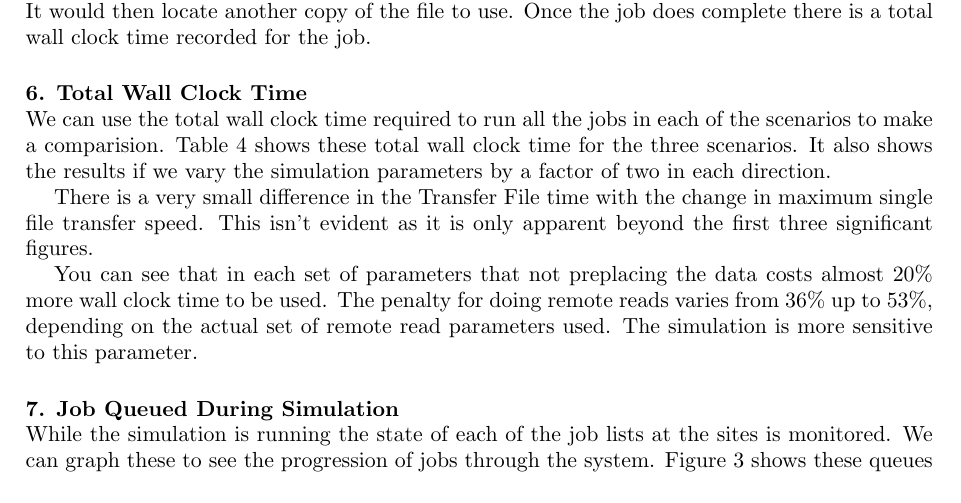
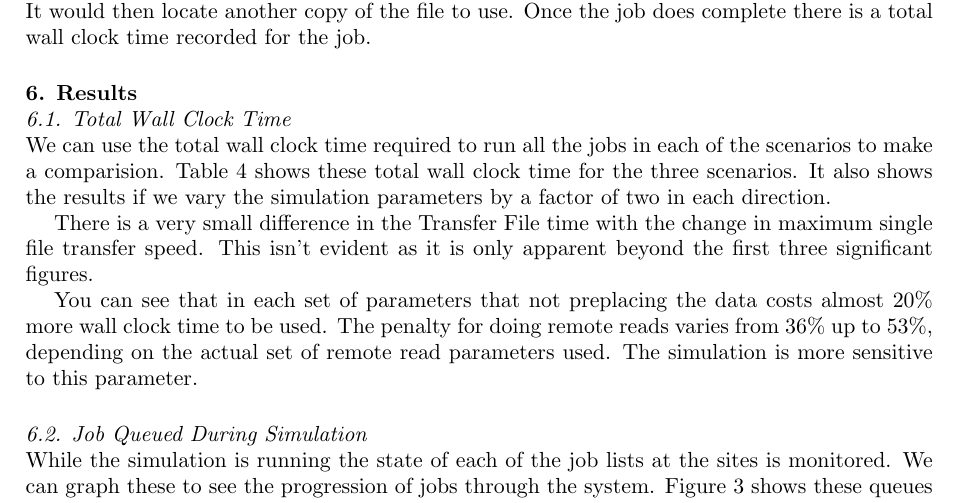
Before and after one commit to gowdy/chep15, a LaTeX document (sitesim.tex): part of page 6 of 7, cut so that both start at the same text. Compiled offline with pdfLaTeX; a LaTeX package or settings file that is missing is left out.

Commit message:
make results into one section. add basic conclusion

```diff
--- a/sitesim.tex
+++ b/sitesim.tex
@@ -337,7 +337,9 @@ and will eventually give up if too many retries occur. It would then
 locate another copy of the file to use. Once the job does complete
 there is a total wall clock time recorded for the job.
 
-\section{Total Wall Clock Time}
+\section{Results}
+
+\subsection{Total Wall Clock Time}
 
 We can use the total wall clock time required to run all the jobs in
 each of the scenarios to make a comparision. Table \ref{tab:wallClock}
@@ -380,7 +382,7 @@ for doing remote reads varies from 36\% up to 53\%, depending on the
 actual set of remote read parameters used. The simulation is more
 sensitive to this parameter.
 
-\section{Job Queued During Simulation}
+\subsection{Job Queued During Simulation}
 
 While the simulation is running the state of each of the job lists at
 the sites is monitored. We can graph these to see the progression of
```
